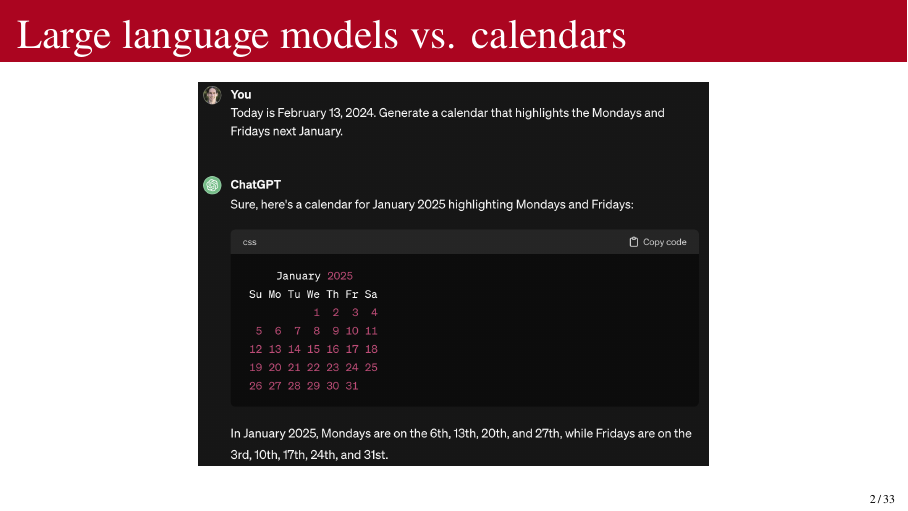
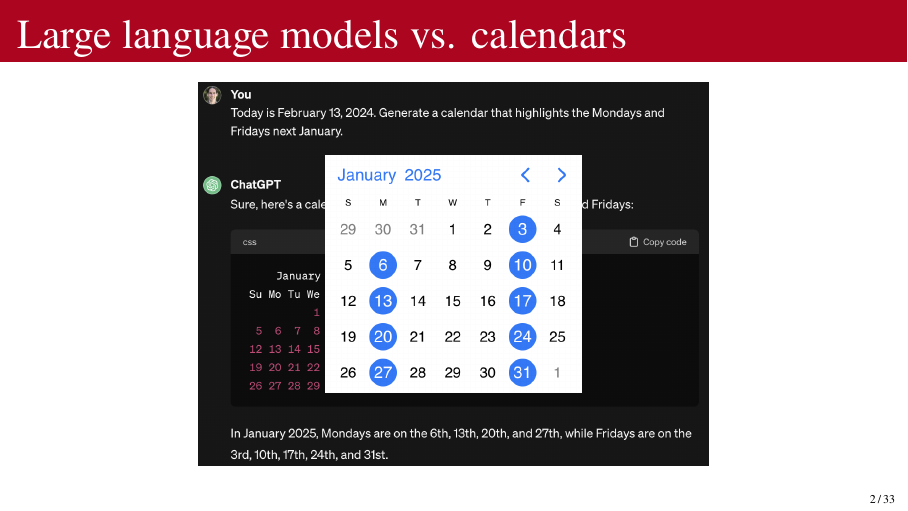
Before and after one commit to bethard/presentation-text-to-structure, LaTeX slides (text-to-structure.tex): page 2 of 74 before the commit and page 3 of 76 after it. Compiled offline with pdfLaTeX.

Commit message:
Adds "solutions" for ChatGPT answers"

```diff
--- a/text-to-structure.tex
+++ b/text-to-structure.tex
@@ -200,7 +200,11 @@
 
 \begin{frame}[t]{Large language models vs. calendars}
 \centering
-\includegraphics[width=.6\textwidth]{chatgpt/calendar.png}
+\begin{tikzpicture}[inner sep=0pt]
+\node (chatgpt) {\includegraphics[width=.6\textwidth]{chatgpt/calendar.png}};
+\pause
+\node[draw] (calendar) at (chatgpt) {\includegraphics[width=.3\textwidth]{calendar/2025-01-MO-FR.png}};
+\end{tikzpicture}
 \end{frame}
 
 \begin{frame}[t]{Large language models vs. maps}
```
Also changed, not shown: calendar/2025-01-MO-FR.png (added), text-to-structure.tex (12 more changed lines).
